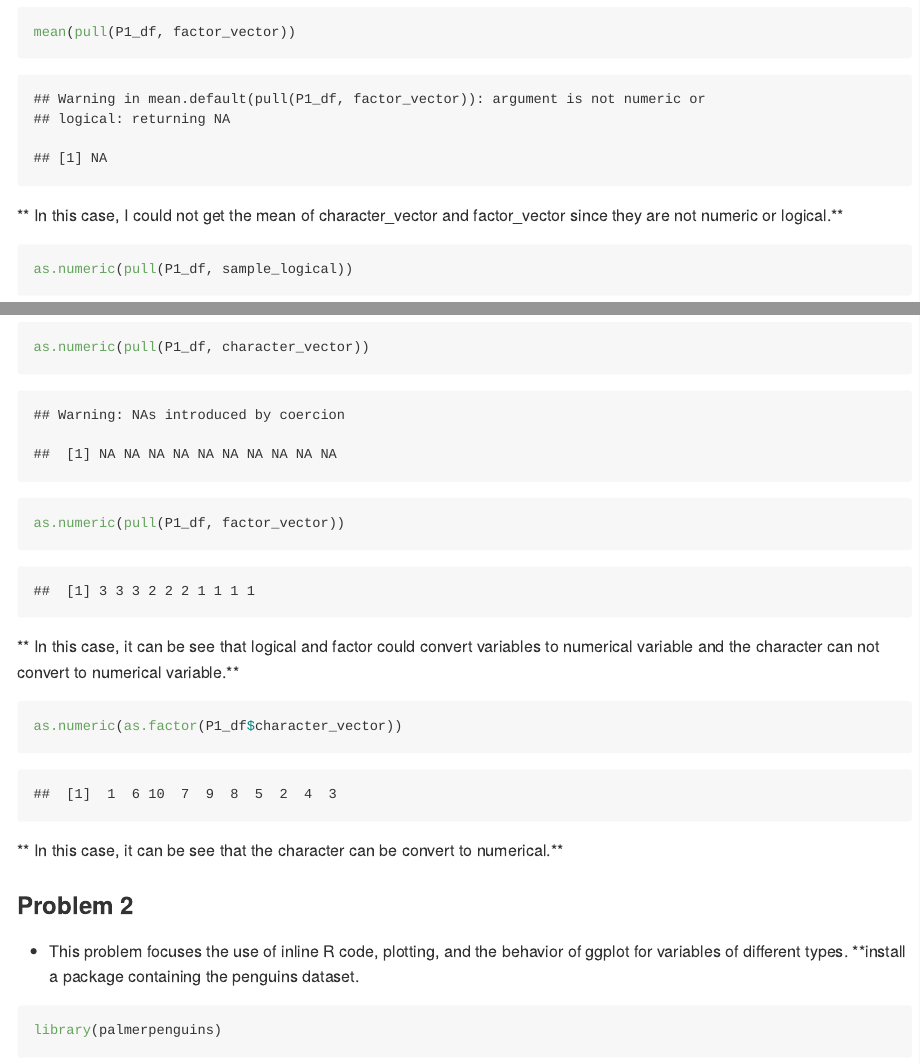
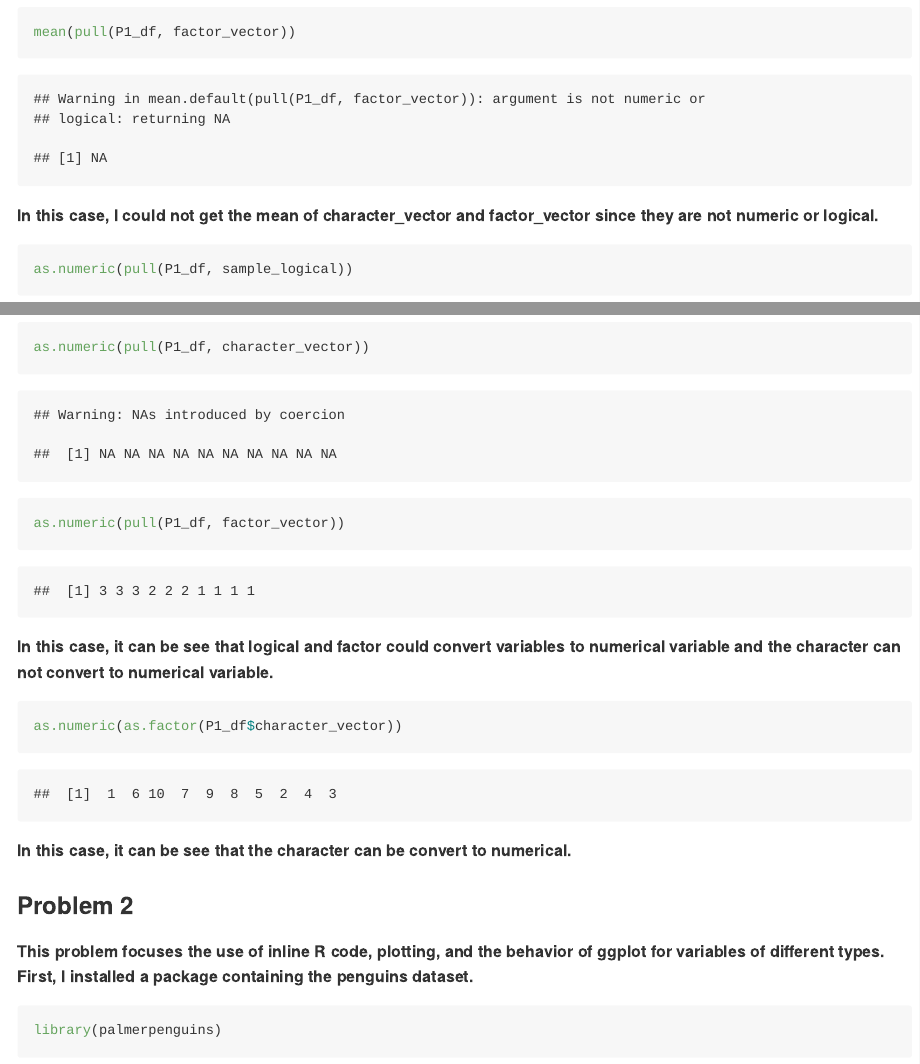
Before and after one commit to ffsun812/p8105_hw1_fs2757, an R Markdown document (p8105_hw1_fs2757.Rmd): the page in a window 1100 px wide, from 1040 px down, and a second part further down, joined at a grey line. The pictures show the output file p8105_hw1_fs2757.md that the author committed with the source, drawn offline in the style of GitHub; long lines of code are wrapped.

Commit message:
new version

````diff
--- a/p8105_hw1_fs2757.Rmd
+++ b/p8105_hw1_fs2757.Rmd
@@ -33,23 +33,23 @@ mean(pull(P1_df, sample_logical))
 mean(pull(P1_df, character_vector))
 mean(pull(P1_df, factor_vector))
 ```
-** In this case, I could not get the mean of character_vector and factor_vector since they are not numeric or logical.**
+**In this case, I could not get the mean of character_vector and factor_vector since they are not numeric or logical.**
 
 ```{r}
 as.numeric(pull(P1_df, sample_logical))
 as.numeric(pull(P1_df, character_vector))
 as.numeric(pull(P1_df, factor_vector))
 ```
-** In this case, it can be see that logical and factor could convert variables to numerical variable and the character can not convert to numerical variable.**
+**In this case, it can be see that logical and factor could convert variables to numerical variable and the character can not convert to numerical variable.**
 
 ```{r}
 as.numeric(as.factor(P1_df$character_vector))
 ```
-** In this case, it can be see that the character can be convert to numerical.**
+**In this case, it can be see that the character can be convert to numerical.**
 
 ### Problem 2
-* This problem focuses the use of inline R code, plotting, and the behavior of ggplot for variables of different types.
-**install a package containing the penguins dataset.
+**This problem focuses the use of inline R code, plotting, and the behavior of ggplot for variables of different types.**
+**First, I installed a package containing the penguins dataset.**
 ```{r}
 library(palmerpenguins)
 ```
````
Also changed, not shown: ggplotQ2.pdf, p8105_hw1_fs2757.md, p8105_hw1_fs2757.Rmd (3 more changed lines).
